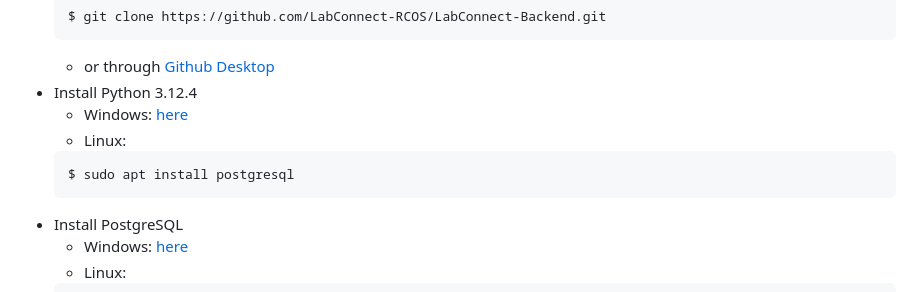
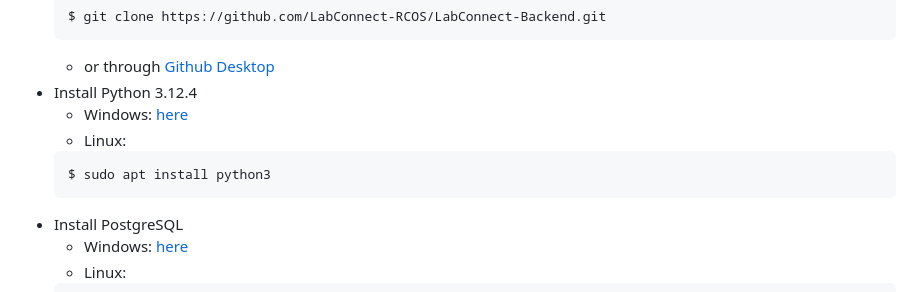
Before and after one commit to LabConnect-RCOS/LabConnect-Backend, a Markdown page: README.md, the part around the change. Drawn GitHub-style.

````diff
--- a/README.md
+++ b/README.md
@@ -66,7 +66,7 @@
     * Windows: [here](https://www.python.org/downloads/release/python-3124/)
     * Linux:
     ```
-    $ sudo apt install postgresql
+    $ sudo apt install python3
     ```
  * Install PostgreSQL
     * Windows: [here](https://www.enterprisedb.com/downloads/postgres-postgresql-downloads)
````
